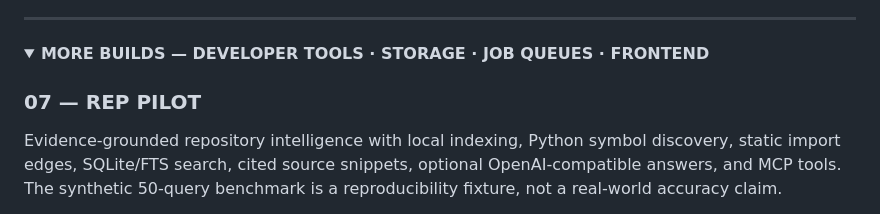
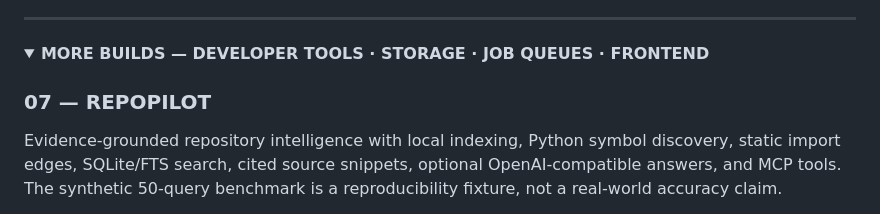
Before and after one commit to adhinaik13/Respository, a Markdown page: README.md, the part around the change. Rendered like a GitHub page; folded sections open.

Commit message:
docs: correct RepoPilot project heading (#8)

```diff
--- a/README.md
+++ b/README.md
@@ -126,7 +126,7 @@ An air-quality prediction project exploring time-series evaluation with a chrono
 <details>
 <summary><strong>MORE BUILDS — DEVELOPER TOOLS · STORAGE · JOB QUEUES · FRONTEND</strong></summary>
 
-### 07 — REP PILOT
+### 07 — REPOPILOT
 
 Evidence-grounded repository intelligence with local indexing, Python symbol discovery, static import edges, SQLite/FTS search, cited source snippets, optional OpenAI-compatible answers, and MCP tools. The synthetic 50-query benchmark is a reproducibility fixture, not a real-world accuracy claim.
 
```
